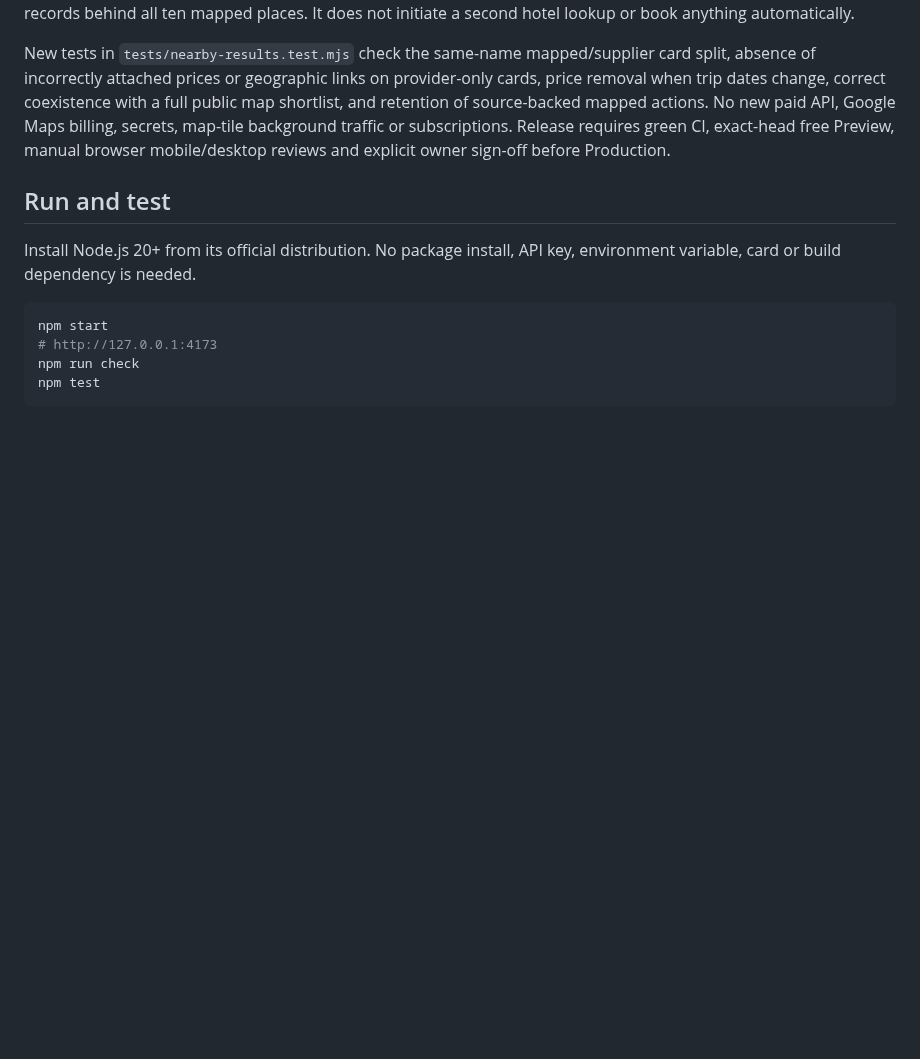
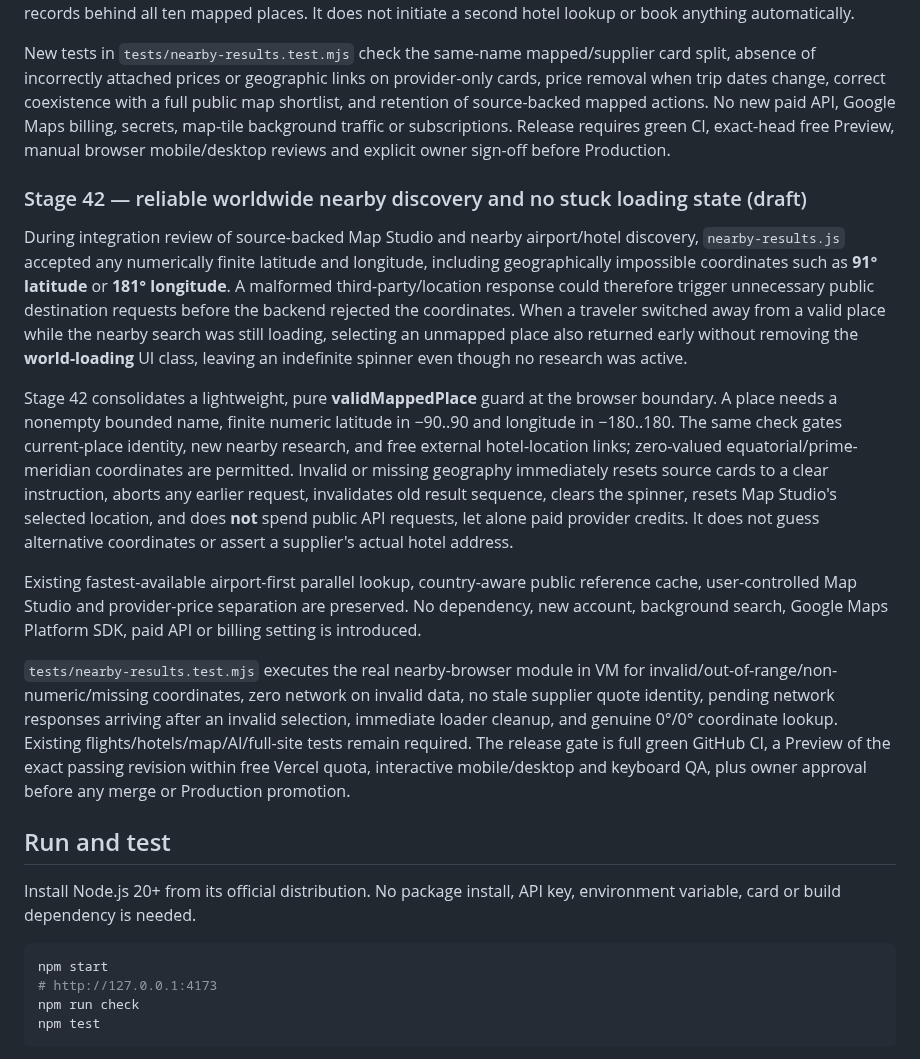
Before and after one commit to teldigi5-wq/wayfarer-world-travel, a Markdown page: README.md, the part around the change. Drawn GitHub-style; blank space fills up the shorter version.

Commit message:
docs(stage42): validate worldwide map coordinates and eliminate stale nearby loading indicators

```diff
--- a/README.md
+++ b/README.md
@@ -471,6 +471,16 @@ To keep the customer experience usable in large worldwide cities, the nearby car
 
 New tests in `tests/nearby-results.test.mjs` check the same-name mapped/supplier card split, absence of incorrectly attached prices or geographic links on provider-only cards, price removal when trip dates change, correct coexistence with a full public map shortlist, and retention of source-backed mapped actions. No new paid API, Google Maps billing, secrets, map-tile background traffic or subscriptions. Release requires green CI, exact-head free Preview, manual browser mobile/desktop reviews and explicit owner sign-off before Production.
 
+### Stage 42 — reliable worldwide nearby discovery and no stuck loading state (draft)
+
+During integration review of source-backed Map Studio and nearby airport/hotel discovery, `nearby-results.js` accepted any numerically finite latitude and longitude, including geographically impossible coordinates such as **91° latitude** or **181° longitude**. A malformed third-party/location response could therefore trigger unnecessary public destination requests before the backend rejected the coordinates. When a traveler switched away from a valid place while the nearby search was still loading, selecting an unmapped place also returned early without removing the **world-loading** UI class, leaving an indefinite spinner even though no research was active.
+
+Stage 42 consolidates a lightweight, pure **validMappedPlace** guard at the browser boundary. A place needs a nonempty bounded name, finite numeric latitude in −90..90 and longitude in −180..180. The same check gates current-place identity, new nearby research, and free external hotel-location links; zero-valued equatorial/prime-meridian coordinates are permitted. Invalid or missing geography immediately resets source cards to a clear instruction, aborts any earlier request, invalidates old result sequence, clears the spinner, resets Map Studio's selected location, and does **not** spend public API requests, let alone paid provider credits. It does not guess alternative coordinates or assert a supplier's actual hotel address.
+
+Existing fastest-available airport-first parallel lookup, country-aware public reference cache, user-controlled Map Studio and provider-price separation are preserved. No dependency, new account, background search, Google Maps Platform SDK, paid API or billing setting is introduced.
+
+`tests/nearby-results.test.mjs` executes the real nearby-browser module in VM for invalid/out-of-range/non-numeric/missing coordinates, zero network on invalid data, no stale supplier quote identity, pending network responses arriving after an invalid selection, immediate loader cleanup, and genuine 0°/0° coordinate lookup. Existing flights/hotels/map/AI/full-site tests remain required. The release gate is full green GitHub CI, a Preview of the exact passing revision within free Vercel quota, interactive mobile/desktop and keyboard QA, plus owner approval before any merge or Production promotion.
+
 ## Run and test
 
 Install Node.js 20+ from its official distribution. No package install, API key, environment variable, card or build dependency is needed.
```
